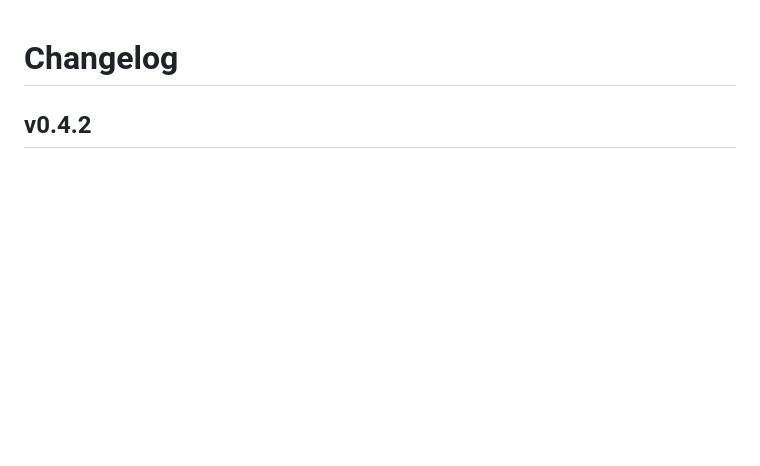
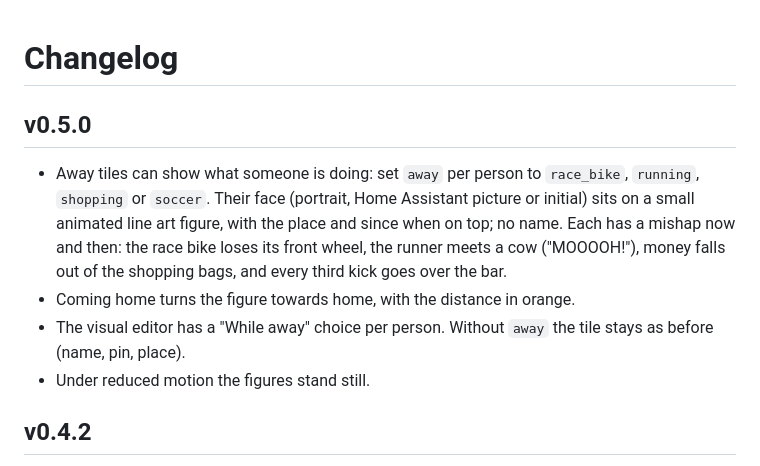
Before and after one commit to BarBaar44/streetview-house, a Markdown page: CHANGELOG.md, the part around the change. Drawn GitHub-style; blank space fills up the shorter version.

```diff
--- a/CHANGELOG.md
+++ b/CHANGELOG.md
@@ -1,4 +1,11 @@
 # Changelog
+
+## v0.5.0
+
+* Away tiles can show what someone is doing: set `away` per person to `race_bike`, `running`, `shopping` or `soccer`. Their face (portrait, Home Assistant picture or initial) sits on a small animated line art figure, with the place and since when on top; no name. Each has a mishap now and then: the race bike loses its front wheel, the runner meets a cow ("MOOOOH!"), money falls out of the shopping bags, and every third kick goes over the bar.
+* Coming home turns the figure towards home, with the distance in orange.
+* The visual editor has a "While away" choice per person. Without `away` the tile stays as before (name, pin, place).
+* Under reduced motion the figures stand still.
 
 ## v0.4.2
 
```
Also changed, not shown: CLAUDE.md (+2 -1 lines), README.md (+16 -1 lines), shot.png, 3 other files.
